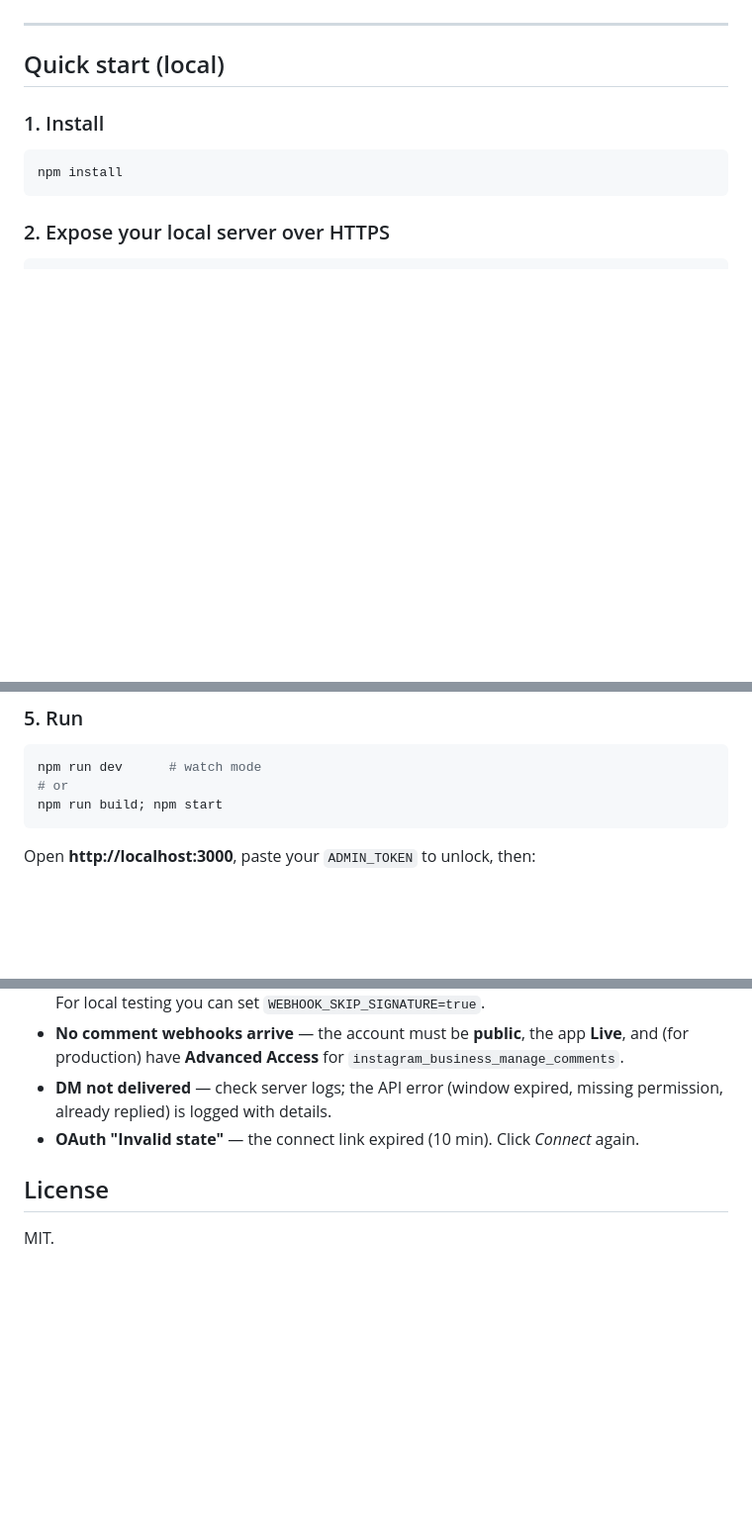
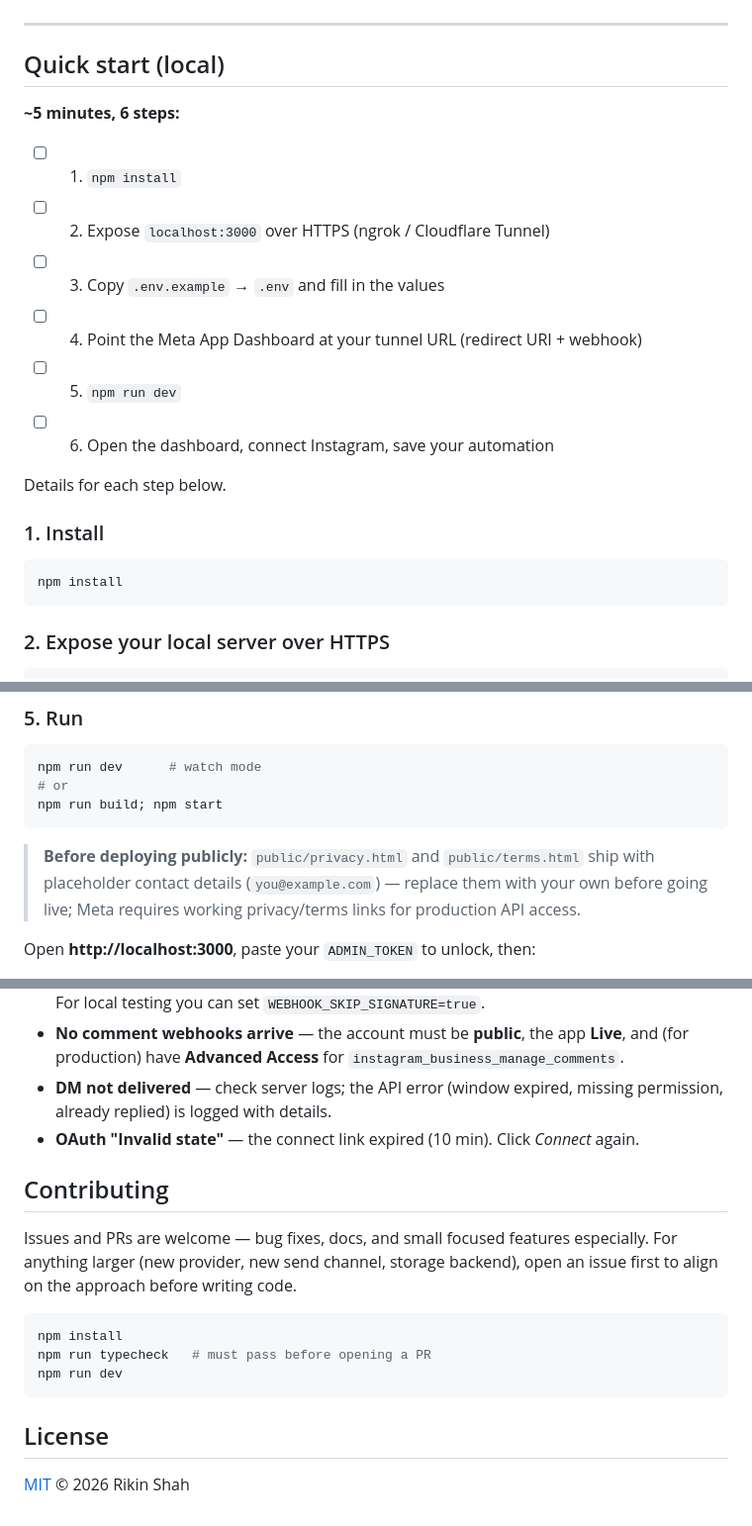
Before and after one commit to Rikinshah787/instagram-auto-dm, a Markdown page: README.md, 3 parts joined by grey strips. Shown: that part at 99% size. Rendered like a GitHub page; blank space fills up the shorter version.

````diff
--- a/README.md
+++ b/README.md
@@ -77,6 +98,17 @@ counters (delivered, sent today, pending, queue depth) are on the dashboard.
 
 ## Quick start (local)
 
+**~5 minutes, 6 steps:**
+
+- [ ] 1. `npm install`
+- [ ] 2. Expose `localhost:3000` over HTTPS (ngrok / Cloudflare Tunnel)
+- [ ] 3. Copy `.env.example` → `.env` and fill in the values
+- [ ] 4. Point the Meta App Dashboard at your tunnel URL (redirect URI + webhook)
+- [ ] 5. `npm run dev`
+- [ ] 6. Open the dashboard, connect Instagram, save your automation
+
+Details for each step below.
+
 ### 1. Install
 
 ```powershell
@@ -131,6 +163,11 @@ npm run dev      # watch mode
 npm run build; npm start
 ```
 
+> **Before deploying publicly:** `public/privacy.html` and `public/terms.html`
+> ship with placeholder contact details (`you@example.com`) — replace them with
+> your own before going live; Meta requires working privacy/terms links for
+> production API access.
+
 Open **http://localhost:3000**, paste your `ADMIN_TOKEN` to unlock, then:
 
 1. **Connect Instagram** → log in and approve. The app stores a long‑lived token
@@ -339,6 +378,18 @@ vercel.json                Vercel routing, function config, and daily cron
   permission, already replied) is logged with details.
 - **OAuth "Invalid state"** — the connect link expired (10 min). Click *Connect* again.
 
+## Contributing
+
+Issues and PRs are welcome — bug fixes, docs, and small focused features
+especially. For anything larger (new provider, new send channel, storage
+backend), open an issue first to align on the approach before writing code.
+
+```powershell
+npm install
+npm run typecheck   # must pass before opening a PR
+npm run dev
+```
+
 ## License
 
-MIT.
+[MIT](LICENSE) © 2026 Rikin Shah
````
Also changed, not shown: other parts of README.md (+23 -0 lines), docs/screenshot-automations.png (added), docs/screenshot-overview.png (added), 4 other files.
